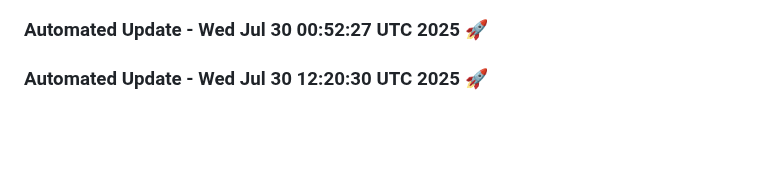
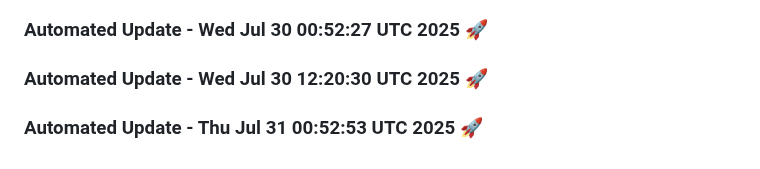
Before and after one commit to tanishq20011430/resume.github.io, a Markdown page: README.md, the part around the change. Rendered like a GitHub page; blank space fills up the shorter version.

Commit message:
Automated daily update: Thu Jul 31 00:52:53 UTC 2025

```diff
--- a/README.md
+++ b/README.md
@@ -1090,3 +1090,6 @@
 
 
 ### Automated Update - Wed Jul 30 12:20:30 UTC 2025 🚀
+
+
+### Automated Update - Thu Jul 31 00:52:53 UTC 2025 🚀
```
